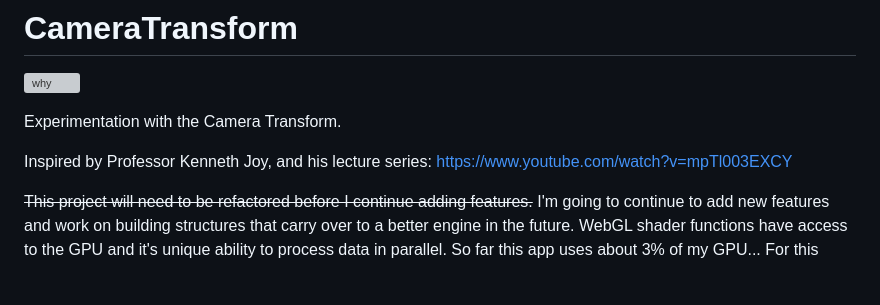
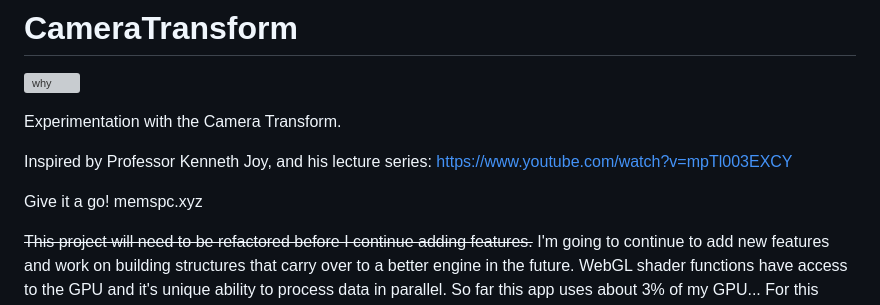
Before and after one commit to samcoble/CameraTransform, a Markdown page: README.md, the part around the change. Rendered like a GitHub page; blank space fills up the shorter version; grey boxes are pictures that could not be loaded.

```diff
--- a/README.md
+++ b/README.md
@@ -5,6 +5,8 @@
 Experimentation with the Camera Transform.
 
 Inspired by Professor Kenneth Joy, and his lecture series: [https://www.youtube.com/watch?v=mpTl003EXCY](https://www.youtube.com/playlist?list=PL_w_qWAQZtAZhtzPI5pkAtcUVgmzdAP8g)
+
+Give it a go!  memspc.xyz
 
 ~~This project will need to be refactored before I continue adding features.~~ I'm going to continue to add new features and work on building structures that carry over to a better engine in the future. WebGL shader functions have access to the GPU and it's unique ability to process data in parallel. So far this app uses about 3% of my GPU... For this application the back end webGL will be very small as it's only job will be to provide allocation and manipulation of Float32Arrays made accessible to javascript. I'm sure that my use of WebGL here is not taking advantage of all that it can provide. I would prefer to write this in C++ as the pointer system is very good for this type of project but html&javascript provide tremendous accessibility.
 
```
